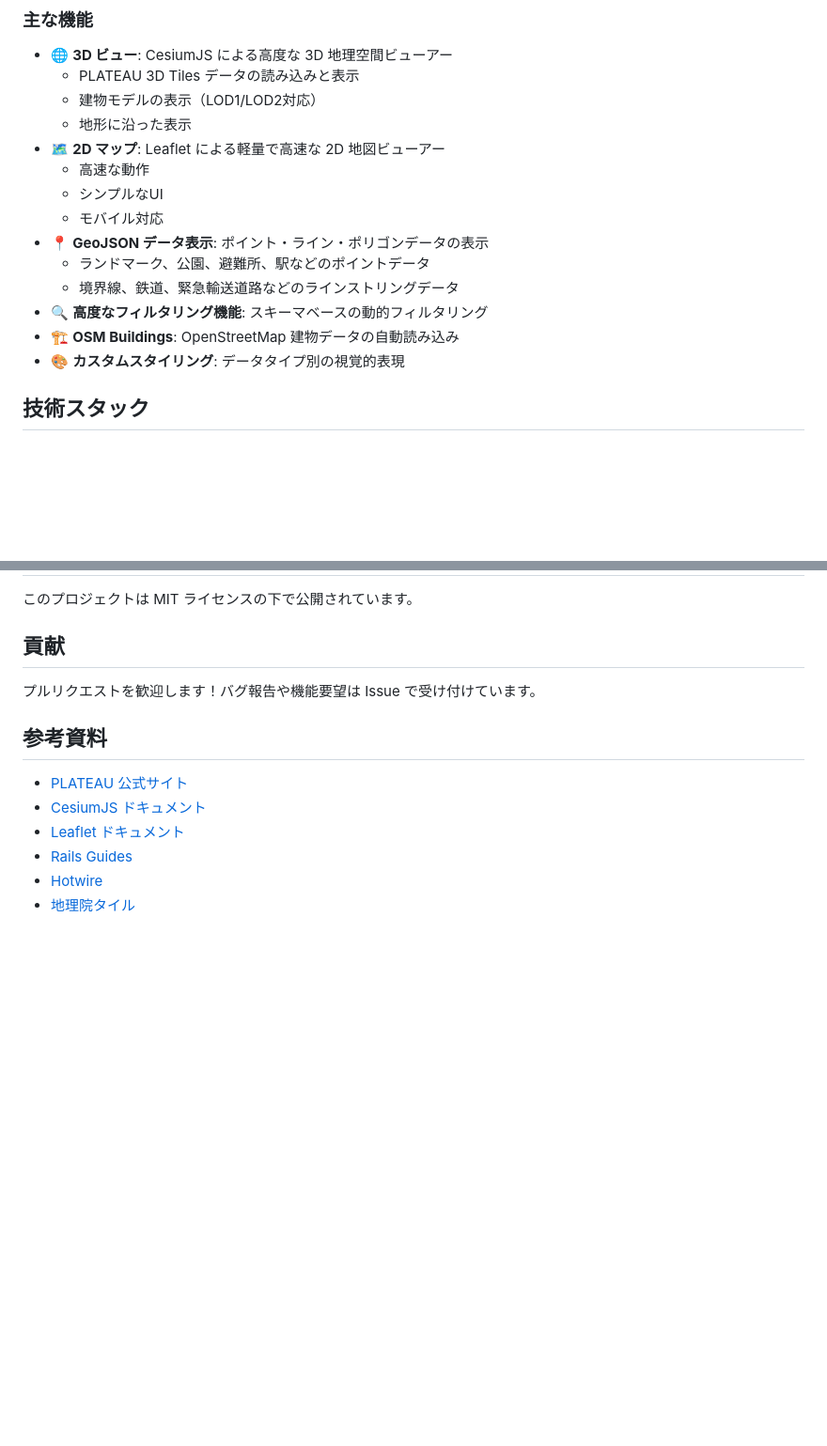
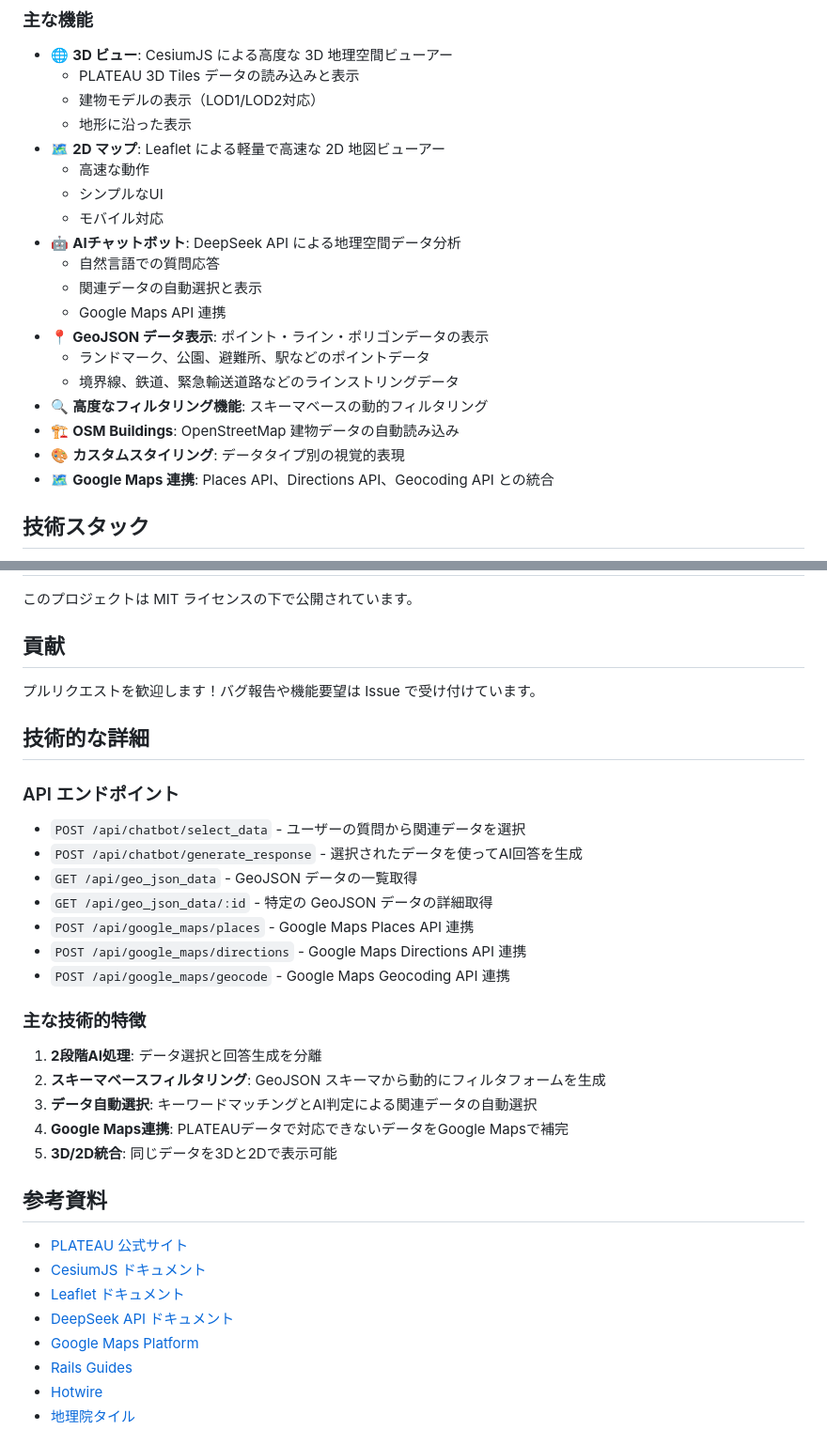
Before and after one commit to tatsukikitamura/PLATEAU1120, a Markdown page: README.md, 2 parts joined by grey strips. Shown at 94% size. Drawn GitHub-style; blank space fills up the shorter version.

```diff
--- a/README.md
+++ b/README.md
@@ -16,12 +16,17 @@ PLATEAU データと地理空間情報を 3D/2D で可視化する Rails アプ
   - 高速な動作
   - シンプルなUI
   - モバイル対応
+- 🤖 **AIチャットボット**: DeepSeek API による地理空間データ分析
+  - 自然言語での質問応答
+  - 関連データの自動選択と表示
+  - Google Maps API 連携
 - 📍 **GeoJSON データ表示**: ポイント・ライン・ポリゴンデータの表示
   - ランドマーク、公園、避難所、駅などのポイントデータ
   - 境界線、鉄道、緊急輸送道路などのラインストリングデータ
 - 🔍 **高度なフィルタリング機能**: スキーマベースの動的フィルタリング
 - 🏗️ **OSM Buildings**: OpenStreetMap 建物データの自動読み込み
 - 🎨 **カスタムスタイリング**: データタイプ別の視覚的表現
+- 🗺️ **Google Maps 連携**: Places API、Directions API、Geocoding API との統合
 
 ## 技術スタック
 
@@ -335,11 +424,33 @@ kamal deploy
 
 プルリクエストを歓迎します！バグ報告や機能要望は Issue で受け付けています。
 
+## 技術的な詳細
+
+### API エンドポイント
+
+- `POST /api/chatbot/select_data` - ユーザーの質問から関連データを選択
+- `POST /api/chatbot/generate_response` - 選択されたデータを使ってAI回答を生成
+- `GET /api/geo_json_data` - GeoJSON データの一覧取得
+- `GET /api/geo_json_data/:id` - 特定の GeoJSON データの詳細取得
+- `POST /api/google_maps/places` - Google Maps Places API 連携
+- `POST /api/google_maps/directions` - Google Maps Directions API 連携
+- `POST /api/google_maps/geocode` - Google Maps Geocoding API 連携
+
+### 主な技術的特徴
+
+1. **2段階AI処理**: データ選択と回答生成を分離
+2. **スキーマベースフィルタリング**: GeoJSON スキーマから動的にフィルタフォームを生成
+3. **データ自動選択**: キーワードマッチングとAI判定による関連データの自動選択
+4. **Google Maps連携**: PLATEAUデータで対応できないデータをGoogle Mapsで補完
+5. **3D/2D統合**: 同じデータを3Dと2Dで表示可能
+
 ## 参考資料
 
 - [PLATEAU 公式サイト](https://www.mlit.go.jp/plateau/)
 - [CesiumJS ドキュメント](https://cesium.com/docs/)
 - [Leaflet ドキュメント](https://leafletjs.com/)
+- [DeepSeek API ドキュメント](https://platform.deepseek.com/docs)
+- [Google Maps Platform](https://developers.google.com/maps)
 - [Rails Guides](https://guides.rubyonrails.org/)
 - [Hotwire](https://hotwired.dev/)
 - [地理院タイル](https://maps.gsi.go.jp/development/ichiran.html)
```
Also changed, not shown: other parts of README.md (+89 -5 lines).
